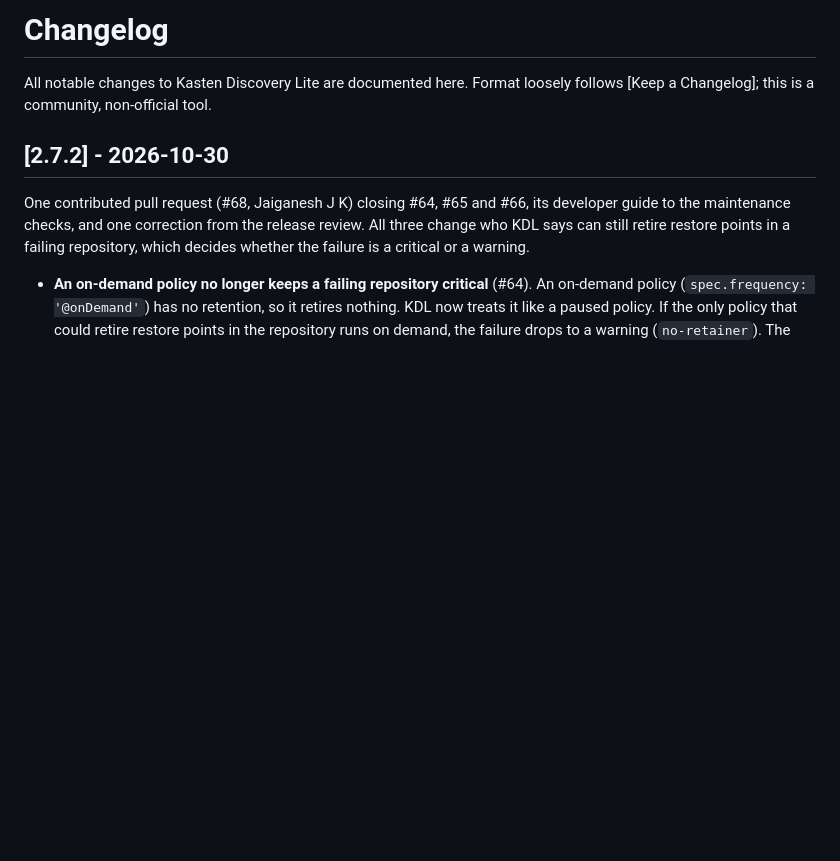
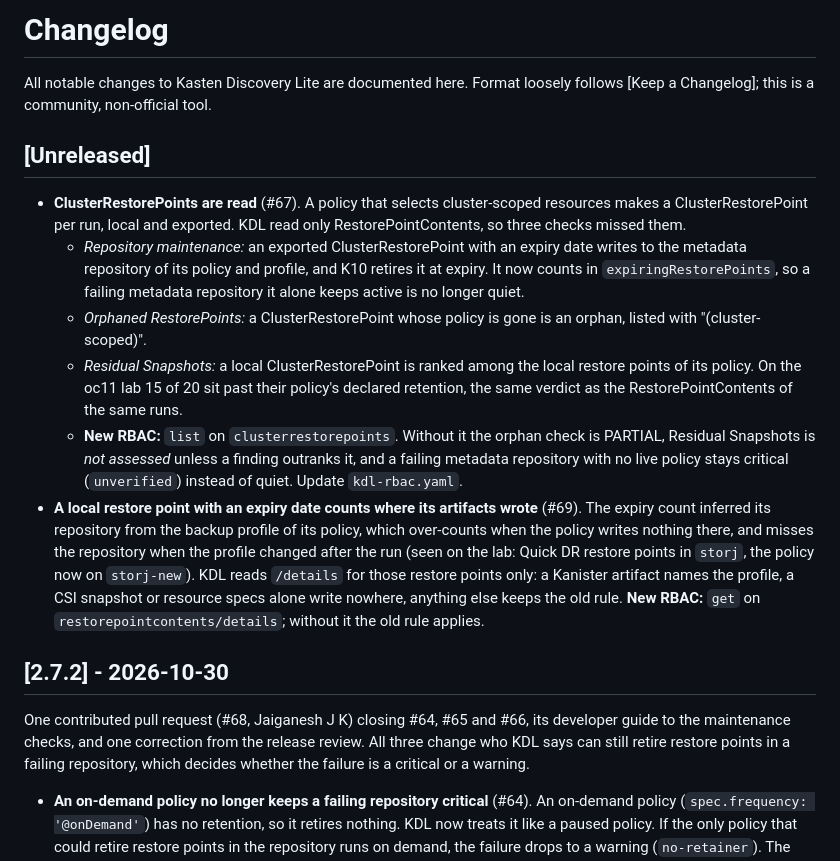
Before and after one commit to BertV44/Kasten-Disco-Lite, a Markdown page: CHANGELOG.md, the part around the change. Drawn GitHub-style; blank space fills up the shorter version.

```diff
--- a/CHANGELOG.md
+++ b/CHANGELOG.md
@@ -2,6 +2,35 @@
 
 All notable changes to Kasten Discovery Lite are documented here.
 Format loosely follows [Keep a Changelog]; this is a community, non-official tool.
+
+## [Unreleased]
+
+- **ClusterRestorePoints are read** (#67). A policy that selects
+  cluster-scoped resources makes a ClusterRestorePoint per run, local and
+  exported. KDL read only RestorePointContents, so three checks missed them.
+  - *Repository maintenance:* an exported ClusterRestorePoint with an expiry
+    date writes to the metadata repository of its policy and profile, and
+    K10 retires it at expiry. It now counts in `expiringRestorePoints`, so a
+    failing metadata repository it alone keeps active is no longer quiet.
+  - *Orphaned RestorePoints:* a ClusterRestorePoint whose policy is gone is
+    an orphan, listed with "(cluster-scoped)".
+  - *Residual Snapshots:* a local ClusterRestorePoint is ranked among the
+    local restore points of its policy. On the oc11 lab 15 of 20 sit past
+    their policy's declared retention, the same verdict as the
+    RestorePointContents of the same runs.
+  - **New RBAC:** `list` on `clusterrestorepoints`. Without it the orphan
+    check is PARTIAL, Residual Snapshots is *not assessed* unless a finding
+    outranks it, and a failing metadata repository with no live policy
+    stays critical (`unverified`) instead of quiet. Update `kdl-rbac.yaml`.
+- **A local restore point with an expiry date counts where its artifacts
+  wrote** (#69). The expiry count inferred its repository from the backup
+  profile of its policy, which over-counts when the policy writes nothing
+  there, and misses the repository when the profile changed after the run
+  (seen on the lab: Quick DR restore points in `storj`, the policy now on
+  `storj-new`). KDL reads `/details` for those restore points only: a
+  Kanister artifact names the profile, a CSI snapshot or resource specs
+  alone write nowhere, anything else keeps the old rule. **New RBAC:** `get`
+  on `restorepointcontents/details`; without it the old rule applies.
 
 ## [2.7.2] - 2026-10-30
 
```
Also changed, not shown: README.md (+7 -3 lines), docs/maintenance-checks.md (+16 -4 lines).
